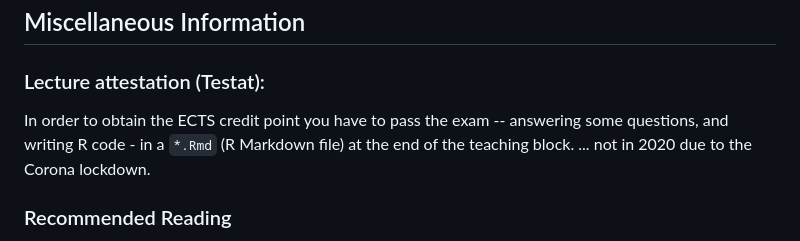
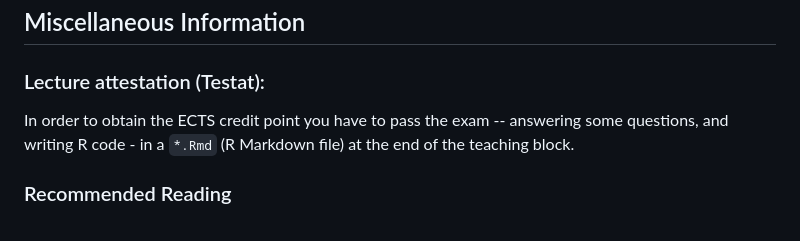
Before and after one commit to mmaechler/ProgRRR, a Markdown page: ETH/README.md, the part around the change. Rendered like a GitHub page.

```diff
--- a/ETH/README.md
+++ b/ETH/README.md
@@ -142,7 +142,7 @@
 
 ### Lecture attestation (Testat):
 
-In order to obtain the ECTS credit point you have to pass the exam -- answering some questions, and writing R code - in a `*.Rmd` (R Markdown file) at the end of the teaching block. ... not in 2020 due to the Corona lockdown.
+In order to obtain the ECTS credit point you have to pass the exam -- answering some questions, and writing R code - in a `*.Rmd` (R Markdown file) at the end of the teaching block.
 
 ### Recommended Reading <!-- {#recommended-reading .heading} -->
 
```
